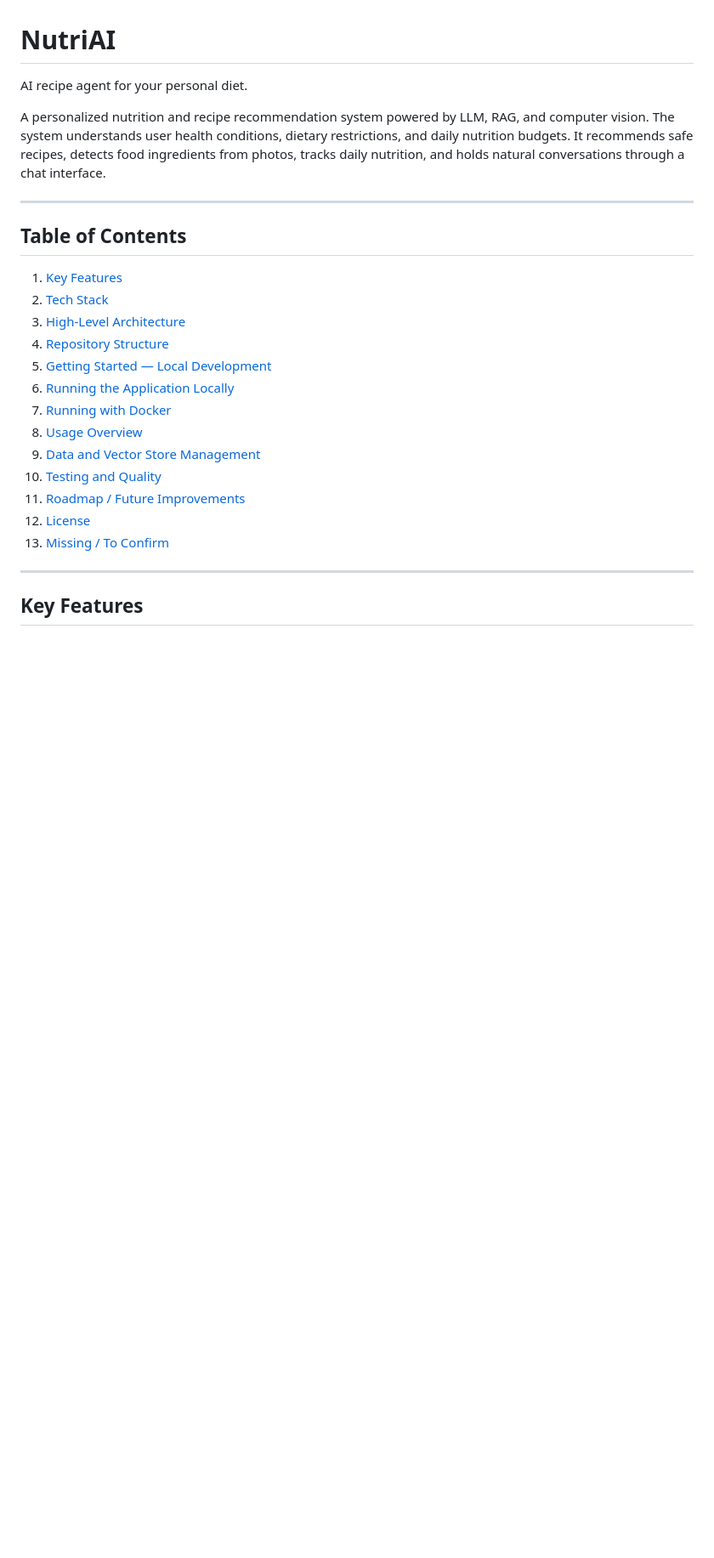
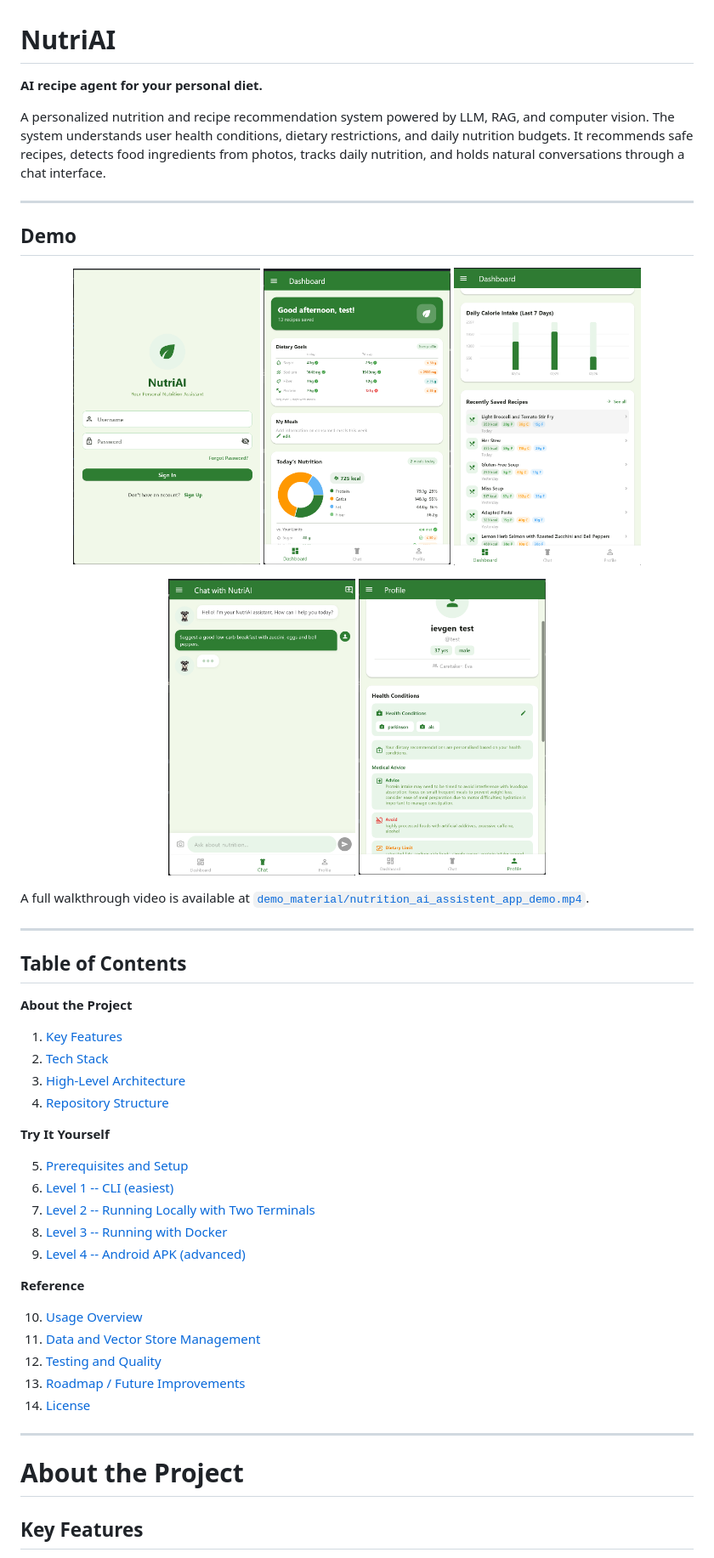
Before and after one commit to PartORG/nutrition-ai-assistant, a Markdown page: README.md, the part around one of its changes. Shown at 85% size. GitHub-like rendering; pictures changed too: demo_material/1.png (added), demo_material/2.png (added), demo_material/3.png (added); blank space fills up the shorter version.

Commit message:
README restructure with pictures

```diff
--- a/README.md
+++ b/README.md
@@ -1,28 +1,55 @@
 # NutriAI
 
-AI recipe agent for your personal diet.
+**AI recipe agent for your personal diet.**
 
 A personalized nutrition and recipe recommendation system powered by LLM, RAG, and computer vision. The system understands user health conditions, dietary restrictions, and daily nutrition budgets. It recommends safe recipes, detects food ingredients from photos, tracks daily nutrition, and holds natural conversations through a chat interface.
 
 ---
 
+## Demo
+
+<p align="center">
+  <img src="demo_material/1.png" width="220" alt="Login screen" />
+  <img src="demo_material/2.png" width="220" alt="Chat conversation" />
+  <img src="demo_material/3.png" width="220" alt="Recipe recommendation" />
+</p>
+<p align="center">
+  <img src="demo_material/5.png" width="220" alt="Dashboard view" />
+  <img src="demo_material/7.png" width="220" alt="Image detection" />
+</p>
+
+A full walkthrough video is available at [`demo_material/nutrition_ai_assistent_app_demo.mp4`](demo_material/nutrition_ai_assistent_app_demo.mp4).
+
+---
+
 ## Table of Contents
+
+**About the Project**
 
 1. [Key Features](#key-features)
 2. [Tech Stack](#tech-stack)
 3. [High-Level Architecture](#high-level-architecture)
 4. [Repository Structure](#repository-structure)
-5. [Getting Started — Local Development](#getting-started--local-development)
-6. [Running the Application Locally](#running-the-application-locally)
-7. [Running with Docker](#running-with-docker)
-8. [Usage Overview](#usage-overview)
-9. [Data and Vector Store Management](#data-and-vector-store-management)
-10. [Testing and Quality](#testing-and-quality)
-11. [Roadmap / Future Improvements](#roadmap--future-improvements)
-12. [License](#license)
-13. [Missing / To Confirm](#missing--to-confirm)
+
+**Try It Yourself**
+
+5. [Prerequisites and Setup](#prerequisites-and-setup)
+6. [Level 1 -- CLI (easiest)](#level-1--cli-easiest)
+7. [Level 2 -- Running Locally with Two Terminals](#level-2--running-locally-with-two-terminals)
+8. [Level 3 -- Running with Docker](#level-3--running-with-docker)
+9. [Level 4 -- Android APK (advanced)](#level-4--android-apk-advanced)
+
+**Reference**
+
+10. [Usage Overview](#usage-overview)
+11. [Data and Vector Store Management](#data-and-vector-store-management)
+12. [Testing and Quality](#testing-and-quality)
+13. [Roadmap / Future Improvements](#roadmap--future-improvements)
+14. [License](#license)
 
 ---
 
+# About the Project
+
 ## Key Features
 
```
Also changed, not shown: other parts of README.md (+205 -167 lines), 2 other files.
